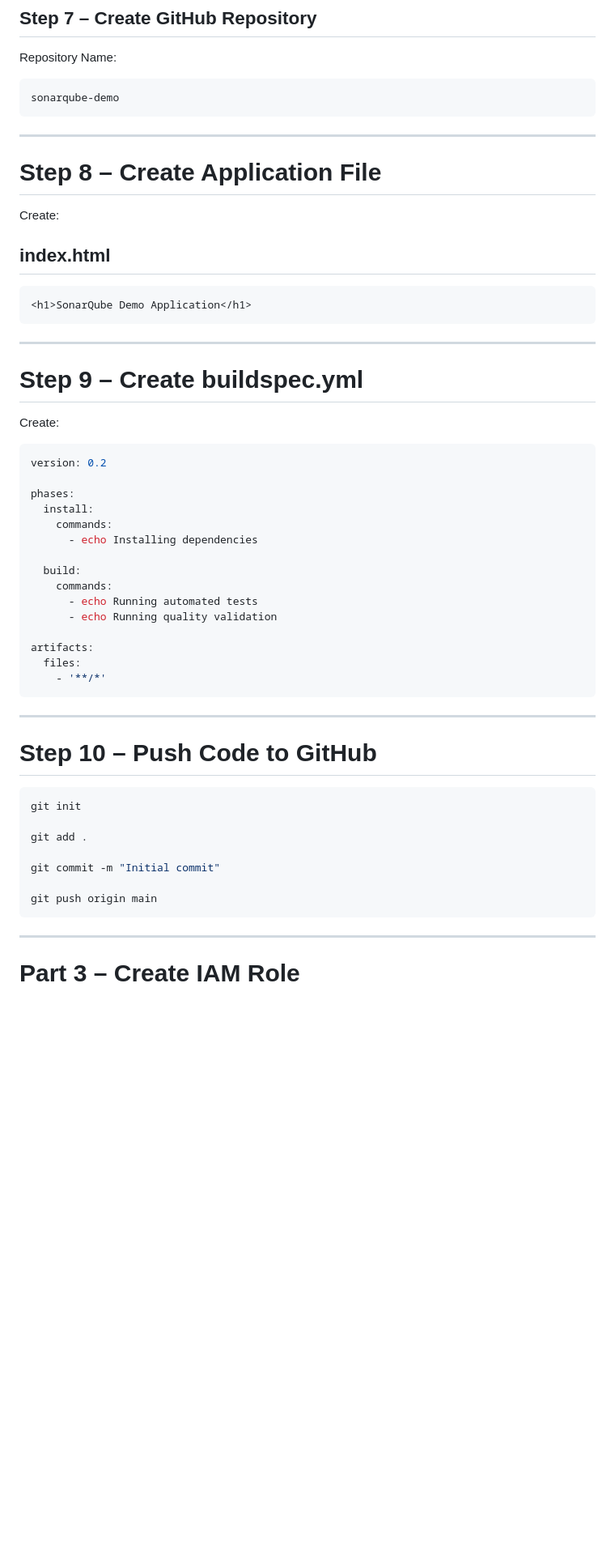
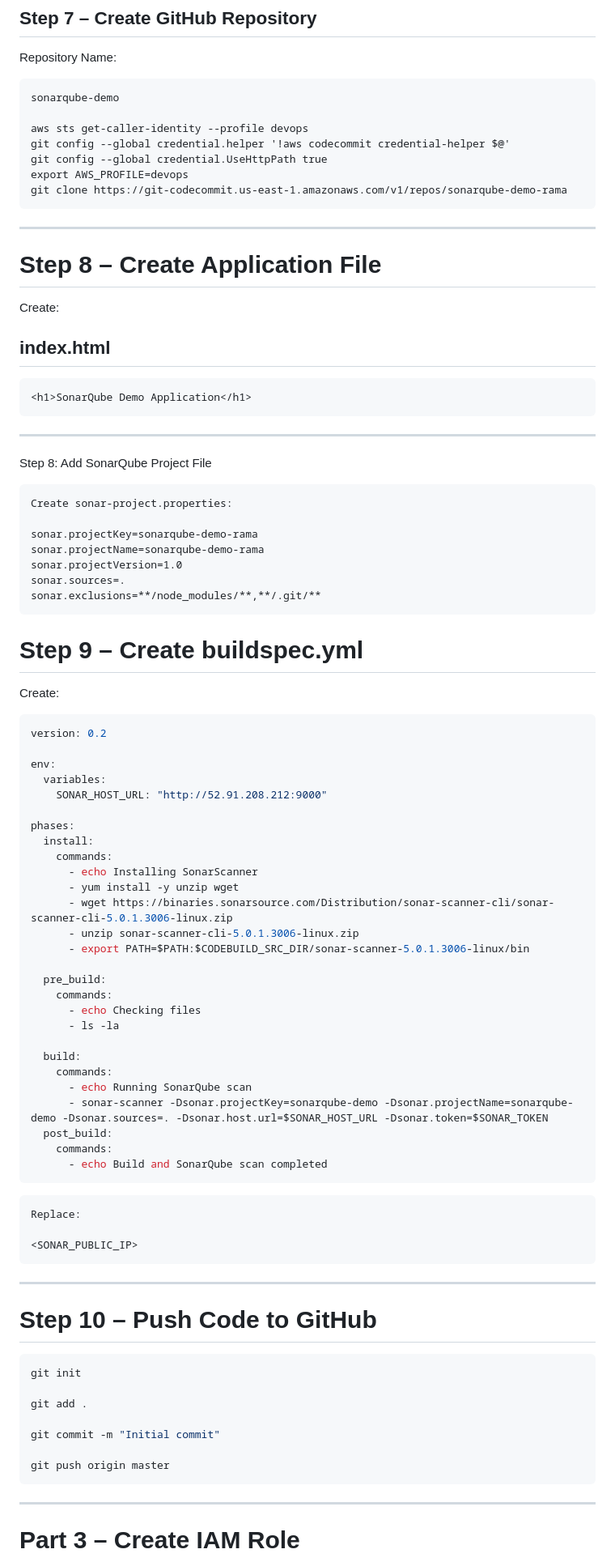
Before and after one commit to ramashanker87/ramashanker, a Markdown page: Day08/Day08_lab.md, the part around one of its changes. Shown at 81% size. Drawn GitHub-style; blank space fills up the shorter version.

Commit message:
Day08 materials

````diff
--- a/Day08/Day08_lab.md
+++ b/Day08/Day08_lab.md
@@ -184,6 +184,12 @@ Repository Name:
 
 ```text
 sonarqube-demo
+
+aws sts get-caller-identity --profile devops
+git config --global credential.helper '!aws codecommit credential-helper $@'
+git config --global credential.UseHttpPath true
+export AWS_PROFILE=devops
+git clone https://git-codecommit.us-east-1.amazonaws.com/v1/repos/sonarqube-demo-rama
 ```
 
 ---
@@ -199,6 +205,15 @@ Create:
 ```
 
 ---
+Step 8: Add SonarQube Project File
+
+    Create sonar-project.properties:
+
+    sonar.projectKey=sonarqube-demo-rama
+    sonar.projectName=sonarqube-demo-rama
+    sonar.projectVersion=1.0
+    sonar.sources=.
+    sonar.exclusions=**/node_modules/**,**/.git/**
 
 # Step 9 – Create buildspec.yml
 
@@ -207,21 +222,35 @@ Create:
 ```yaml
 version: 0.2
 
+env:
+  variables:
+    SONAR_HOST_URL: "http://52.91.208.212:9000"
+
 phases:
   install:
     commands:
-      - echo Installing dependencies
+      - echo Installing SonarScanner
+      - yum install -y unzip wget
+      - wget https://binaries.sonarsource.com/Distribution/sonar-scanner-cli/sonar-scanner-cli-5.0.1.3006-linux.zip
+      - unzip sonar-scanner-cli-5.0.1.3006-linux.zip
+      - export PATH=$PATH:$CODEBUILD_SRC_DIR/sonar-scanner-5.0.1.3006-linux/bin
+
+  pre_build:
+    commands:
+      - echo Checking files
+      - ls -la
 
   build:
     commands:
-      - echo Running automated tests
-      - echo Running quality validation
+      - echo Running SonarQube scan
+      - sonar-scanner -Dsonar.projectKey=sonarqube-demo -Dsonar.projectName=sonarqube-demo -Dsonar.sources=. -Dsonar.host.url=$SONAR_HOST_URL -Dsonar.token=$SONAR_TOKEN
+  post_build:
+    commands:
+      - echo Build and SonarQube scan completed
+```
+    Replace:
 
-artifacts:
-  files:
-    - '**/*'
-```
-
+    <SONAR_PUBLIC_IP>
 ---
 
 # Step 10 – Push Code to GitHub
@@ -233,7 +262,7 @@ git add .
 
 git commit -m "Initial commit"
 
-git push origin main
+git push origin master
 ```
 
 ---
````
Also changed, not shown: other parts of Day08/Day08_lab.md (+6 -1 lines).
